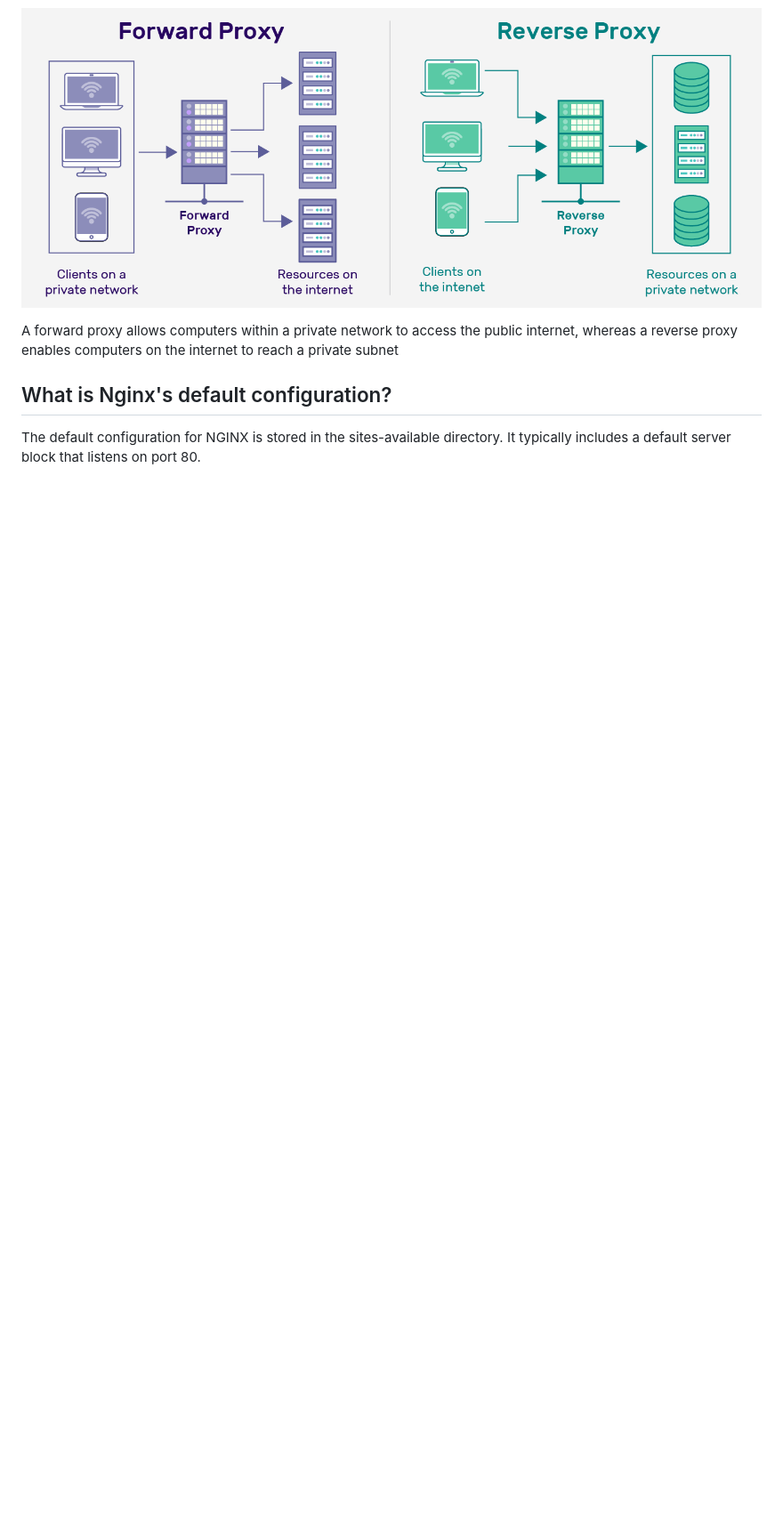
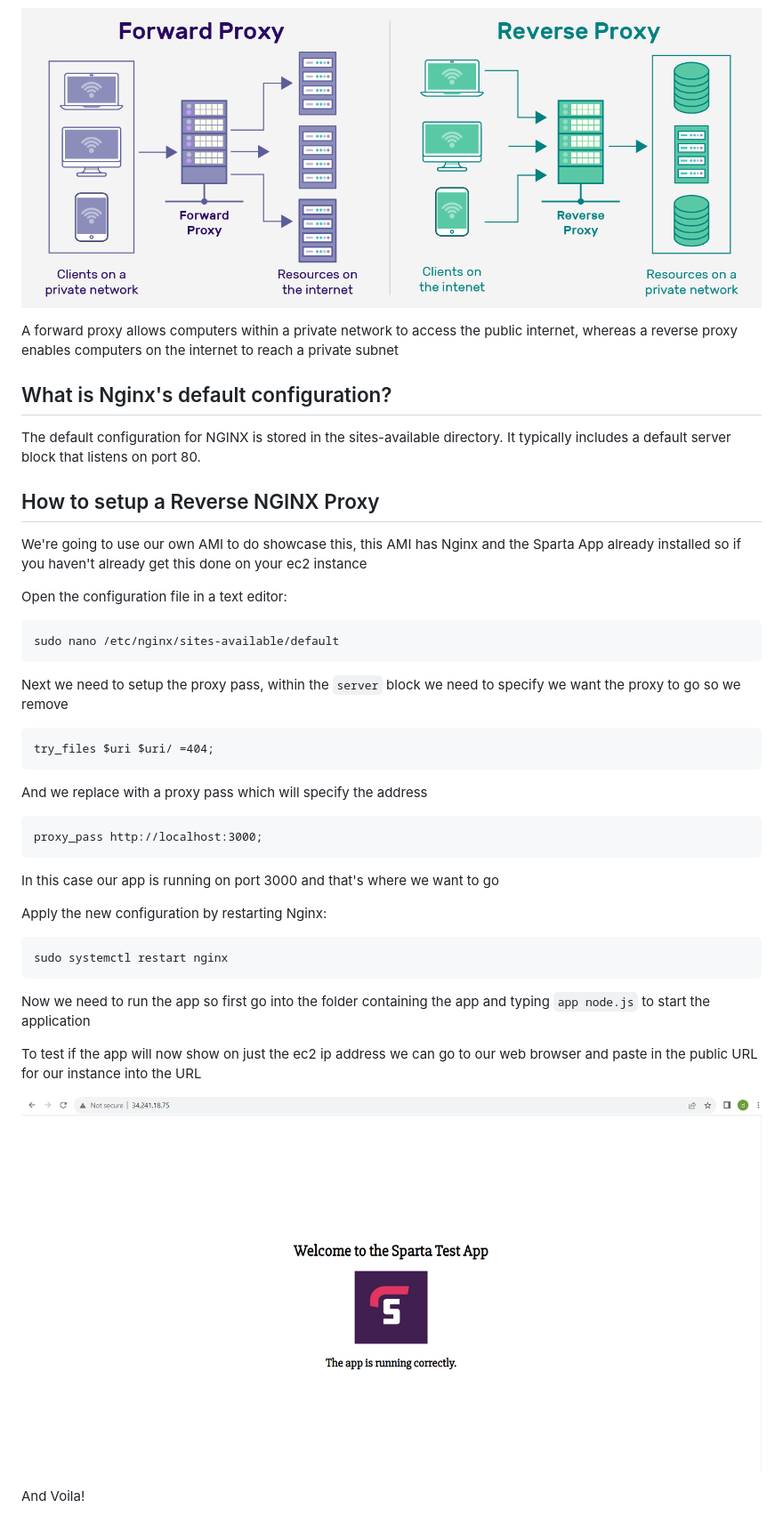
Before and after one commit to shaluomehra/aws_cloud_computing, a Markdown page: reverse_nginx/README.md, the part around the change. Shown: that part at 89% size. Rendered like a GitHub page; pictures changed too: reverse_nginx/Screenshot 2023-10-04 115714.png (added); blank space fills up the shorter version.

Commit message:
reverse nginx how to

````diff
--- a/reverse_nginx/README.md
+++ b/reverse_nginx/README.md
@@ -10,3 +10,34 @@ A forward proxy allows computers within a private network to access the public i
 
 ## What is Nginx's default configuration?
 The default configuration for NGINX is stored in the sites-available directory. It typically includes a default server block that listens on port 80.
+
+## How to setup a Reverse NGINX Proxy
+
+We're going to use our own AMI to do showcase this, this AMI has Nginx and the Sparta App already installed so if you haven't already get this done on your ec2 instance <br>
+
+Open the configuration file in a text editor:
+```
+sudo nano /etc/nginx/sites-available/default
+```
+
+Next we need to setup the proxy pass, within the `server` block we need to specify we want the proxy to go so we remove
+```
+try_files $uri $uri/ =404;
+```
+And we replace with a proxy pass which will specify the address
+```
+proxy_pass http://localhost:3000;
+```
+In this case our app is running on port 3000 and that's where we want to go <br>
+
+Apply the new configuration by restarting Nginx:
+```
+sudo systemctl restart nginx
+```
+Now we need to run the app so first go into the folder containing the app and typing `app node.js` to start the application <br>
+
+To test if the app will now show on just the ec2 ip address we can go to our web browser and paste in the public URL for our instance into the URL
+
+![Screenshot 2023-10-04 115714.png](Screenshot%202023-10-04%20115714.png)
+
+And Voila!
````
